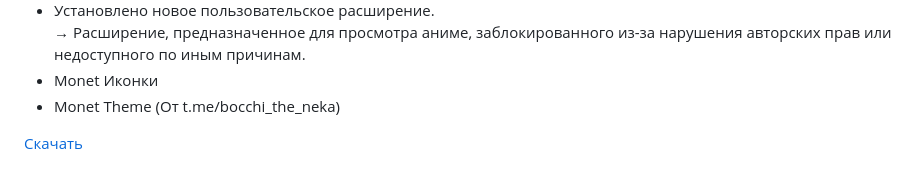
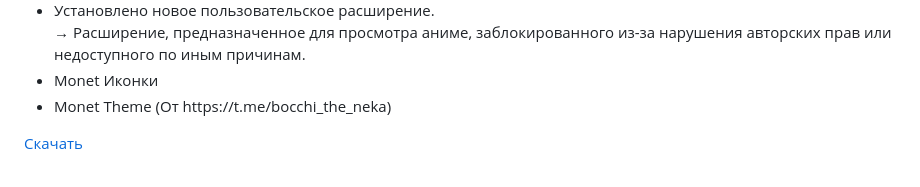
Before and after one commit to seele-off/anixart, a Markdown page: README.md, the part around the change. GitHub-like rendering.

```diff
--- a/README.md
+++ b/README.md
@@ -39,7 +39,7 @@
 <li>Весь мусор внутри приложения удален;</li>
 <li>Установлено новое пользовательское расширение.<br>→ Расширение, предназначенное для просмотра аниме, заблокированного из-за нарушения авторских прав или недоступного по иным причинам.</li>
 <li>Monet Иконки</li>
-<li>Monet Theme (От t.me/bocchi_the_neka)</li>
+<li>Monet Theme (От https://t.me/bocchi_the_neka)</li>
 </ul>
 
 <a href="https://github.com/seele-off/anixart/releases/download/anixart-monet-theme-mod/Anixart_v8.2.1_Exclusive.apk">Скачать</a>
```
